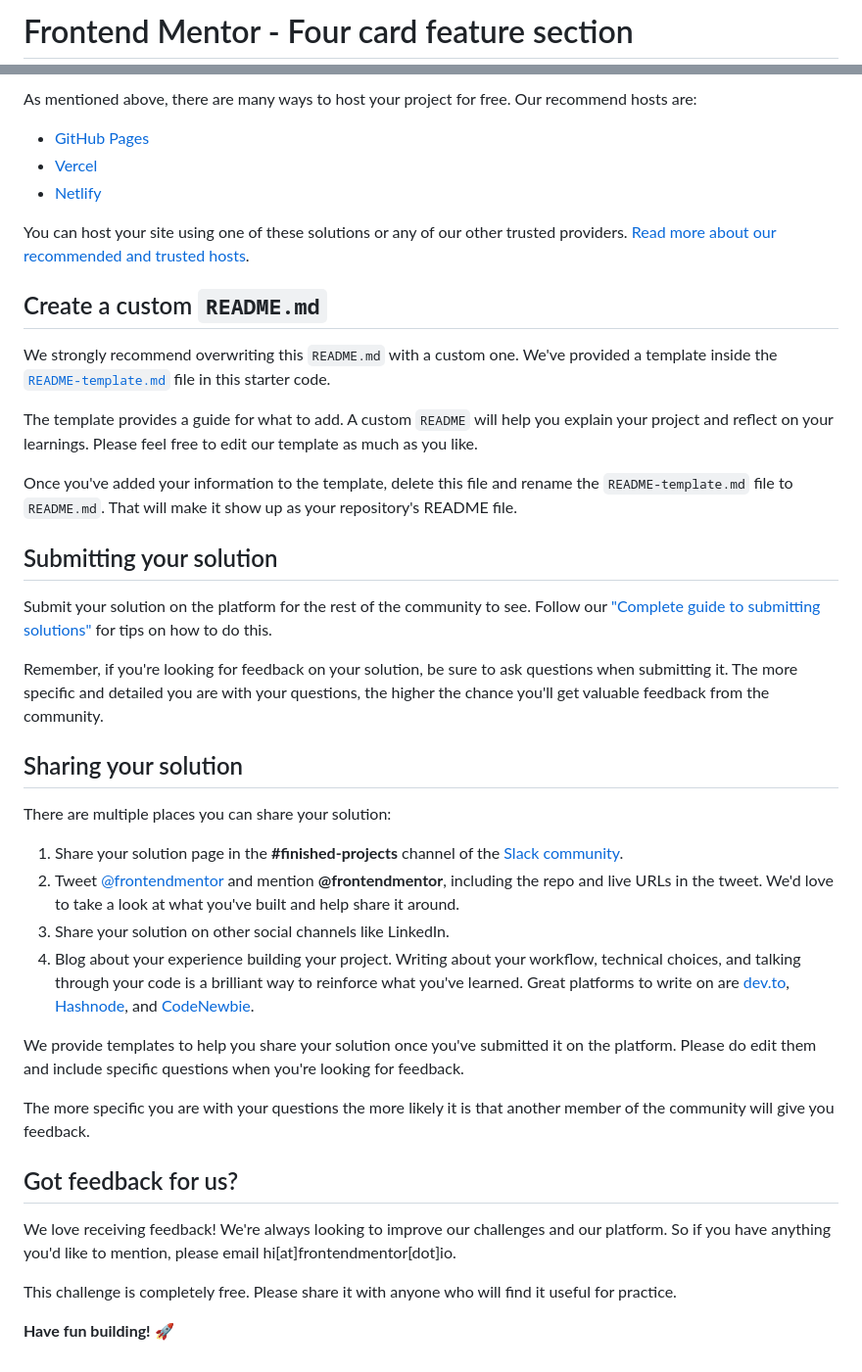
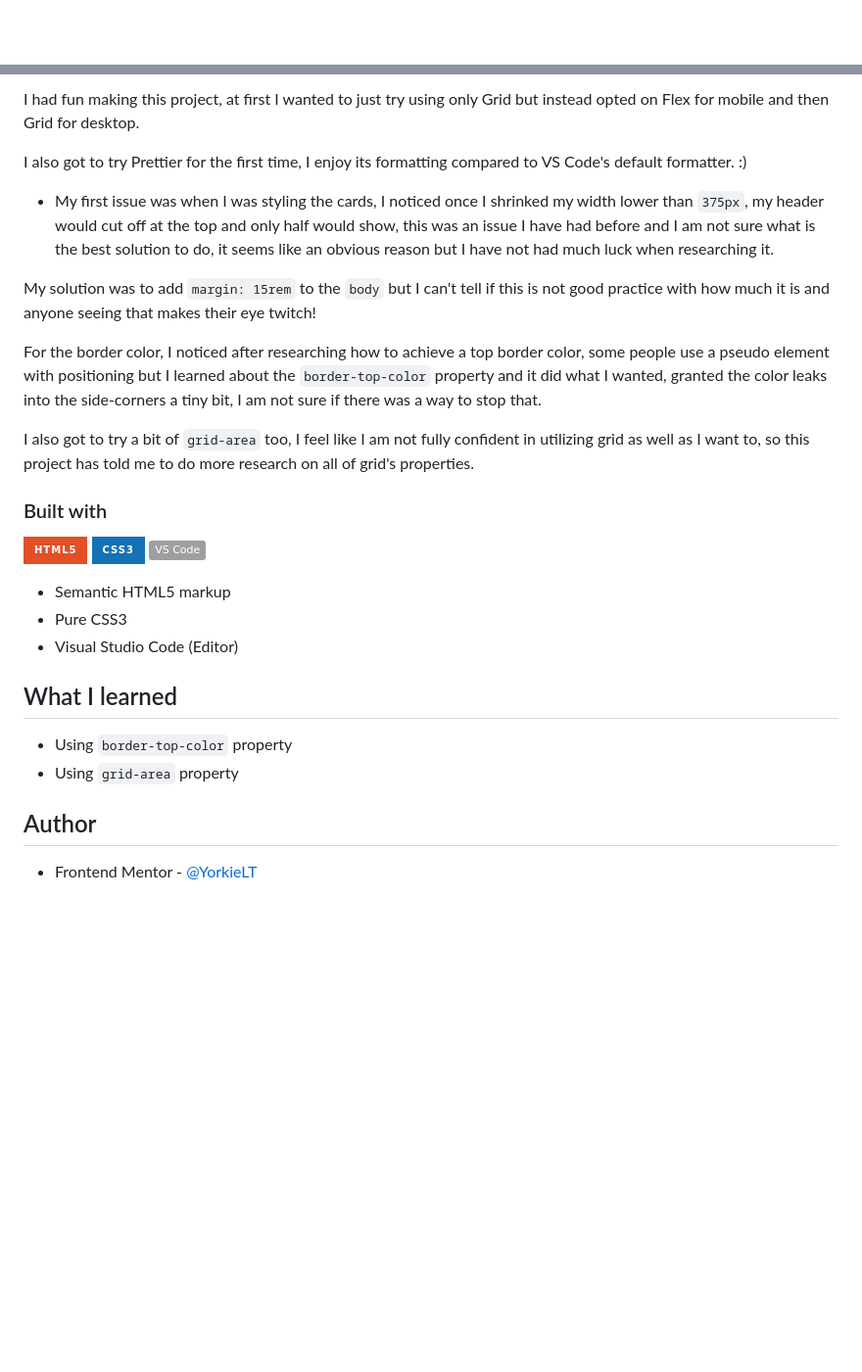
Before and after one commit to TanDevv/Four-card-feature-section, a Markdown page: README.md, 2 parts joined by grey strips. Shown: that part at 98% size. GitHub-like rendering; badges without logos; blank space fills up the shorter version.

```diff
--- a/README.md
+++ b/README.md
@@ -1,2 +1,2 @@
-# Frontend Mentor - Four card feature section
+<div id="top"></div>
 
@@ -49,43 +69,33 @@ Feel free to use any workflow that you feel comfortable with. Below is a suggest
 
-As mentioned above, there are many ways to host your project for free. Our recommend hosts are:
+I had fun making this project, at first I wanted to just try using only Grid but instead opted on Flex for mobile and then Grid for desktop.
 
-- [GitHub Pages](https://pages.github.com/)
-- [Vercel](https://vercel.com/)
-- [Netlify](https://www.netlify.com/)
+I also got to try Prettier for the first time, I enjoy its formatting compared to VS Code's default formatter. :)
 
-You can host your site using one of these solutions or any of our other trusted providers. [Read more about our recommended and trusted hosts](https://medium.com/frontend-mentor/frontend-mentor-trusted-hosting-providers-bf000dfebe).
+- My first issue was when I was styling the cards, I noticed once I shrinked my width lower than `375px`, my header would cut off at the top and only half would show, this was an issue I have had before and I am not sure what is the best solution to do, it seems like an obvious reason but I have not had much luck when researching it.
 
-## Create a custom `README.md`
+My solution was to add `margin: 15rem` to the `body` but I can't tell if this is not good practice with how much it is and anyone seeing that makes their eye twitch!
 
-We strongly recommend overwriting this `README.md` with a custom one. We've provided a template inside the [`README-template.md`](./README-template.md) file in this starter code.
+For the border color, I noticed after researching how to achieve a top border color, some people use a pseudo element with positioning but I learned about the `border-top-color` property and it did what I wanted, granted the color leaks into the side-corners a tiny bit, I am not sure if there was a way to stop that.
 
-The template provides a guide for what to add. A custom `README` will help you explain your project and reflect on your learnings. Please feel free to edit our template as much as you like.
+I also got to try a bit of `grid-area` too, I feel like I am not fully confident in utilizing grid as well as I want to, so this project has told me to do more research on all of grid's properties.
 
-Once you've added your information to the template, delete this file and rename the `README-template.md` file to `README.md`. That will make it show up as your repository's README file.
+### Built with
 
-## Submitting your solution
+<!-- Badges -->
 
-Submit your solution on the platform for the rest of the community to see. Follow our ["Complete guide to submitting solutions"](https://medium.com/frontend-mentor/a-complete-guide-to-submitting-solutions-on-frontend-mentor-ac6384162248) for tips on how to do this.
+![](https://img.shields.io/badge/HTML5-E34F26?style=for-the-badge&logo=html5&logoColor=white)
+![](https://img.shields.io/badge/CSS3-1572B6?style=for-the-badge&logo=css3&logoColor=white)
+![](https://img.shields.io/badge/VS_Code-?logo=visual-studio-code#007ACC)
 
-Remember, if you're looking for feedback on your solution, be sure to ask questions when submitting it. The more specific and detailed you are with your questions, the higher the chance you'll get valuable feedback from the community.
+- Semantic HTML5 markup
+- Pure CSS3
+- Visual Studio Code (Editor)
 
-## Sharing your solution
+## What I learned
 
-There are multiple places you can share your solution:
+- Using `border-top-color` property
+- Using `grid-area` property
 
-1. Share your solution page in the **#finished-projects** channel of the [Slack community](https://www.frontendmentor.io/slack).
-2. Tweet [@frontendmentor](https://twitter.com/frontendmentor) and mention **@frontendmentor**, including the repo and live URLs in the tweet. We'd love to take a look at what you've built and help share it around.
-3. Share your solution on other social channels like LinkedIn.
-4. Blog about your experience building your project. Writing about your workflow, technical choices, and talking through your code is a brilliant way to reinforce what you've learned. Great platforms to write on are [dev.to](https://dev.to/), [Hashnode](https://hashnode.com/), and [CodeNewbie](https://community.codenewbie.org/).
+## Author
 
-We provide templates to help you share your solution once you've submitted it on the platform. Please do edit them and include specific questions when you're looking for feedback.
-
-The more specific you are with your questions the more likely it is that another member of the community will give you feedback.
-
-## Got feedback for us?
-
-We love receiving feedback! We're always looking to improve our challenges and our platform. So if you have anything you'd like to mention, please email hi[at]frontendmentor[dot]io.
-
-This challenge is completely free. Please share it with anyone who will find it useful for practice.
-
-**Have fun building!** 🚀
+- Frontend Mentor - [@YorkieLT](https://www.frontendmentor.io/profile/YorkieLT)
```
Also changed, not shown: other parts of README.md (+46 -26 lines), README-template.md (deleted, +0 -110 lines), desktop.png (added), mobile1.png (added), mobile2.png (added).
